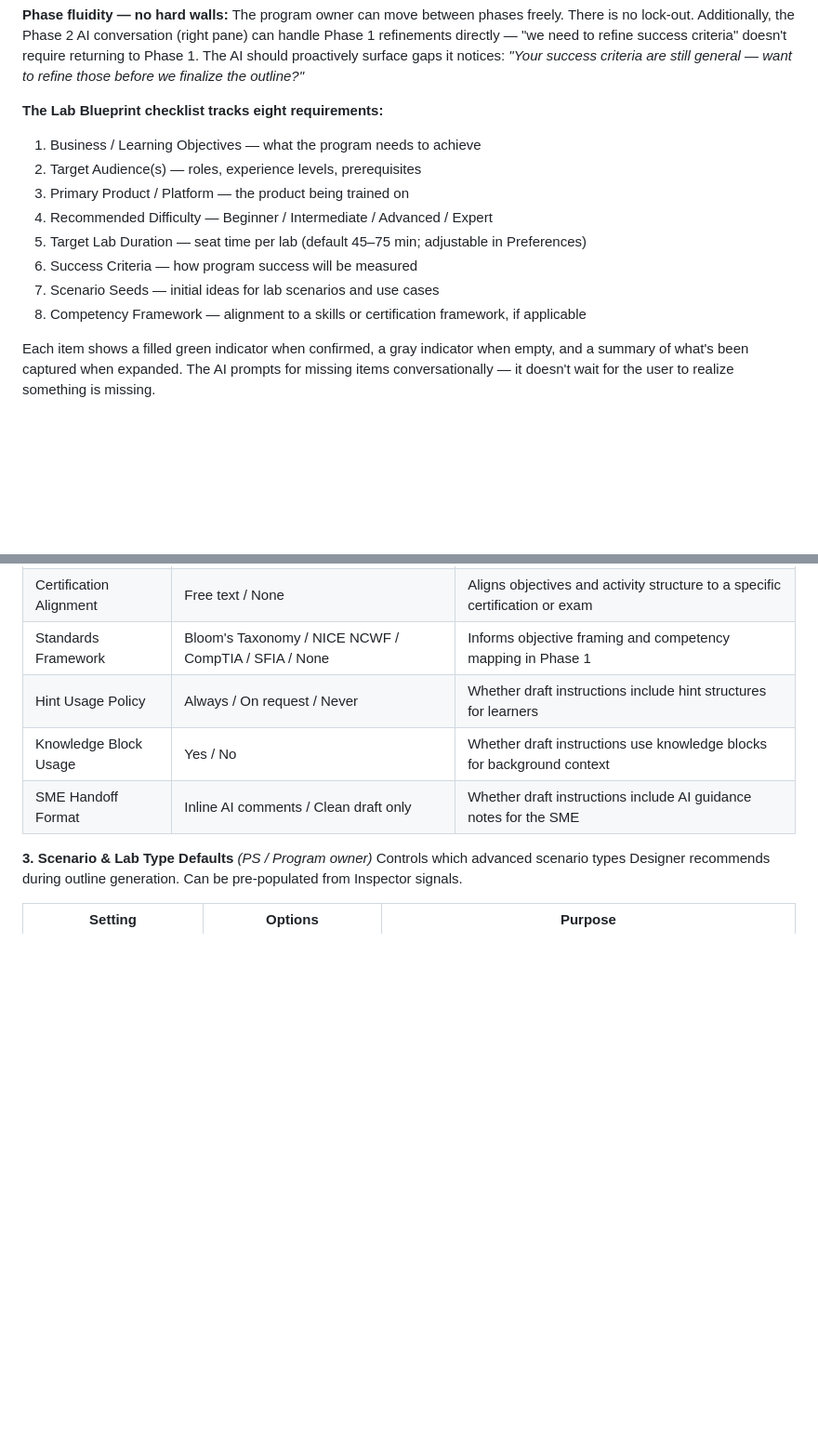
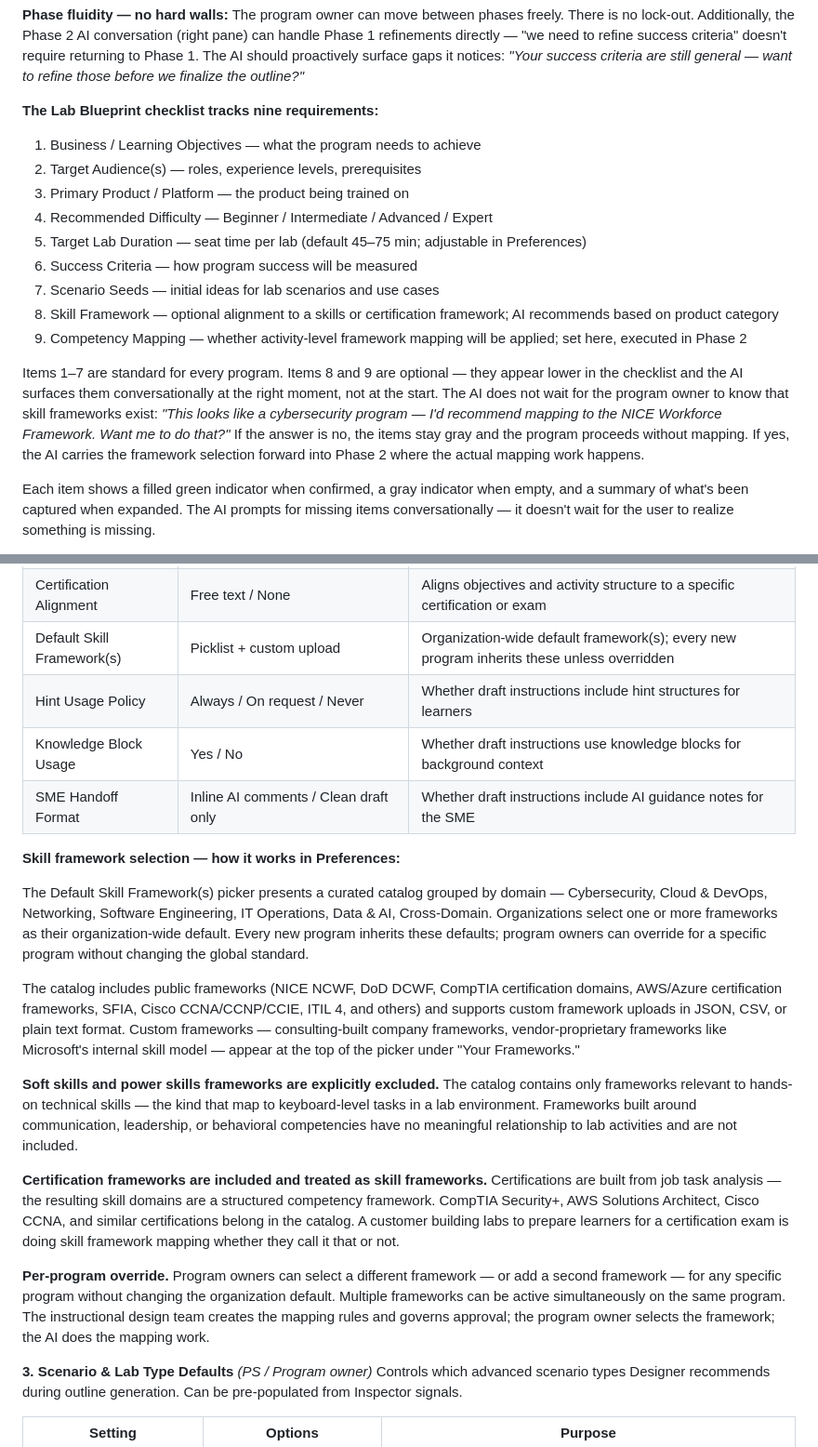
Before and after one commit to fgartland4/skillable-intelligence, a Markdown page: docs/designer.md, 2 parts joined by grey strips. Shown at 93% size. Rendered like a GitHub page; blank space fills up the shorter version.

Commit message:
Add skill mapping and framework requirements to designer.md
- Phase 1 checklist: add items 8 (Skill Framework) and 9 (Competency Mapping); AI recommends framework based on product category
- Phase 2: add Skill Mapping Mode — distinct focus from outlining; activity-level AI-suggested mappings; ID review flow; multi-framework support; gap detection; mapping travels to Phase 4 export
- Preferences: expand Learning Design Standards with full skill framework picker design — curated catalog by domain, custom uploads, soft skills excluded, certification frameworks included, per-program overrides, ID governs

Co-Authored-By: Claude Sonnet 4.6 <noreply@anthropic.com>

```diff
--- a/docs/designer.md
+++ b/docs/designer.md
@@ -120,7 +120,7 @@ A "Generate Outline" button lives at the bottom of the right pane checklist —
 **Phase fluidity — no hard walls:**
 The program owner can move between phases freely. There is no lock-out. Additionally, the Phase 2 AI conversation (right pane) can handle Phase 1 refinements directly — "we need to refine success criteria" doesn't require returning to Phase 1. The AI should proactively surface gaps it notices: *"Your success criteria are still general — want to refine those before we finalize the outline?"*
 
-**The Lab Blueprint checklist tracks eight requirements:**
+**The Lab Blueprint checklist tracks nine requirements:**
 1. Business / Learning Objectives — what the program needs to achieve
 2. Target Audience(s) — roles, experience levels, prerequisites
 3. Primary Product / Platform — the product being trained on
@@ -128,7 +128,10 @@ The program owner can move between phases freely. There is no lock-out. Addition
 5. Target Lab Duration — seat time per lab (default 45–75 min; adjustable in Preferences)
 6. Success Criteria — how program success will be measured
 7. Scenario Seeds — initial ideas for lab scenarios and use cases
-8. Competency Framework — alignment to a skills or certification framework, if applicable
+8. Skill Framework — optional alignment to a skills or certification framework; AI recommends based on product category
+9. Competency Mapping — whether activity-level framework mapping will be applied; set here, executed in Phase 2
+
+Items 1–7 are standard for every program. Items 8 and 9 are optional — they appear lower in the checklist and the AI surfaces them conversationally at the right moment, not at the start. The AI does not wait for the program owner to know that skill frameworks exist: *"This looks like a cybersecurity program — I'd recommend mapping to the NICE Workforce Framework. Want me to do that?"* If the answer is no, the items stay gray and the program proceeds without mapping. If yes, the AI carries the framework selection forward into Phase 2 where the actual mapping work happens.
 
 Each item shows a filled green indicator when confirmed, a gray indicator when empty, and a summary of what's been captured when expanded. The AI prompts for missing items conversationally — it doesn't wait for the user to realize something is missing.
 
@@ -252,10 +269,22 @@ The pedagogical defaults that align labs to recognized frameworks and ensure con
 |---|---|---|
 | Writing Style Guide | Microsoft / Google / Apple / Red Hat / Custom URL | Applies a consistent writing voice to all draft instructions |
 | Certification Alignment | Free text / None | Aligns objectives and activity structure to a specific certification or exam |
-| Standards Framework | Bloom's Taxonomy / NICE NCWF / CompTIA / SFIA / None | Informs objective framing and competency mapping in Phase 1 |
+| Default Skill Framework(s) | Picklist + custom upload | Organization-wide default framework(s); every new program inherits these unless overridden |
 | Hint Usage Policy | Always / On request / Never | Whether draft instructions include hint structures for learners |
 | Knowledge Block Usage | Yes / No | Whether draft instructions use knowledge blocks for background context |
 | SME Handoff Format | Inline AI comments / Clean draft only | Whether draft instructions include AI guidance notes for the SME |
+
+**Skill framework selection — how it works in Preferences:**
+
+The Default Skill Framework(s) picker presents a curated catalog grouped by domain — Cybersecurity, Cloud & DevOps, Networking, Software Engineering, IT Operations, Data & AI, Cross-Domain. Organizations select one or more frameworks as their organization-wide default. Every new program inherits these defaults; program owners can override for a specific program without changing the global standard.
+
+The catalog includes public frameworks (NICE NCWF, DoD DCWF, CompTIA certification domains, AWS/Azure certification frameworks, SFIA, Cisco CCNA/CCNP/CCIE, ITIL 4, and others) and supports custom framework uploads in JSON, CSV, or plain text format. Custom frameworks — consulting-built company frameworks, vendor-proprietary frameworks like Microsoft's internal skill model — appear at the top of the picker under "Your Frameworks."
+
+**Soft skills and power skills frameworks are explicitly excluded.** The catalog contains only frameworks relevant to hands-on technical skills — the kind that map to keyboard-level tasks in a lab environment. Frameworks built around communication, leadership, or behavioral competencies have no meaningful relationship to lab activities and are not included.
+
+**Certification frameworks are included and treated as skill frameworks.** Certifications are built from job task analysis — the resulting skill domains are a structured competency framework. CompTIA Security+, AWS Solutions Architect, Cisco CCNA, and similar certifications belong in the catalog. A customer building labs to prepare learners for a certification exam is doing skill framework mapping whether they call it that or not.
+
+**Per-program override.** Program owners can select a different framework — or add a second framework — for any specific program without changing the organization default. Multiple frameworks can be active simultaneously on the same program. The instructional design team creates the mapping rules and governs approval; the program owner selects the framework; the AI does the mapping work.
 
 **3. Scenario & Lab Type Defaults** *(PS / Program owner)*
 Controls which advanced scenario types Designer recommends during outline generation. Can be pre-populated from Inspector signals.
```
Also changed, not shown: other parts of docs/designer.md (+14 -0 lines).
